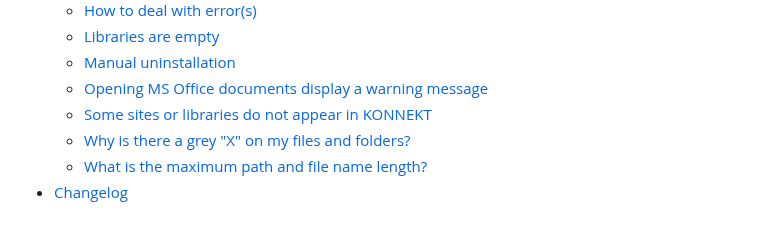
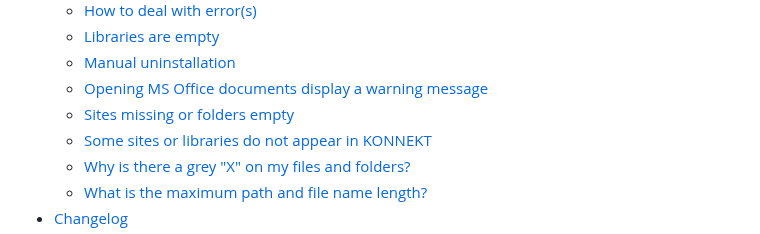
Before and after one commit to KONNEKTIO/konnekt-docs, a Markdown page: SUMMARY.md, the part around the change. Rendered like a GitHub page.

Commit message:
GitBook: [#350] Troubleshooting: Sites do not appear or folders are empty

```diff
--- a/SUMMARY.md
+++ b/SUMMARY.md
@@ -50,6 +50,7 @@
   * [Libraries are empty](troubleshooting/libraries-are-empty.md)
   * [Manual uninstallation](troubleshooting/manual-uninstallation.md)
   * [Opening MS Office documents display a warning message](troubleshooting/opening-ms-office-documents-displays-a-warning-message.md)
+  * [Sites missing or folders empty](troubleshooting/sites-missing-or-folders-empty.md)
   * [Some sites or libraries do not appear in KONNEKT](troubleshooting/some-sites-or-libraries-do-not-appear-in-konnekt.md)
   * [Why is there a grey "X" on my files and folders?](troubleshooting/why-is-there-a-grey-x-on-my-files-and-folders.md)
   * [What is the maximum path and file name length?](troubleshooting/what-is-the-maximum-path-and-file-name-length.md)
```
Also changed, not shown: licensing/azure-marketplace.md (+1 -1 lines), troubleshooting/sites-missing-or-folders-empty.md (added, +32 -0 lines), .gitbook/assets/image (25) (1) (1) (1) (1).png (added), .gitbook/assets/image (25) (1) (1) (1).png, .gitbook/assets/image (25) (1) (1).png, .gitbook/assets/image (25) (1).png, .gitbook/assets/image (25).png.
